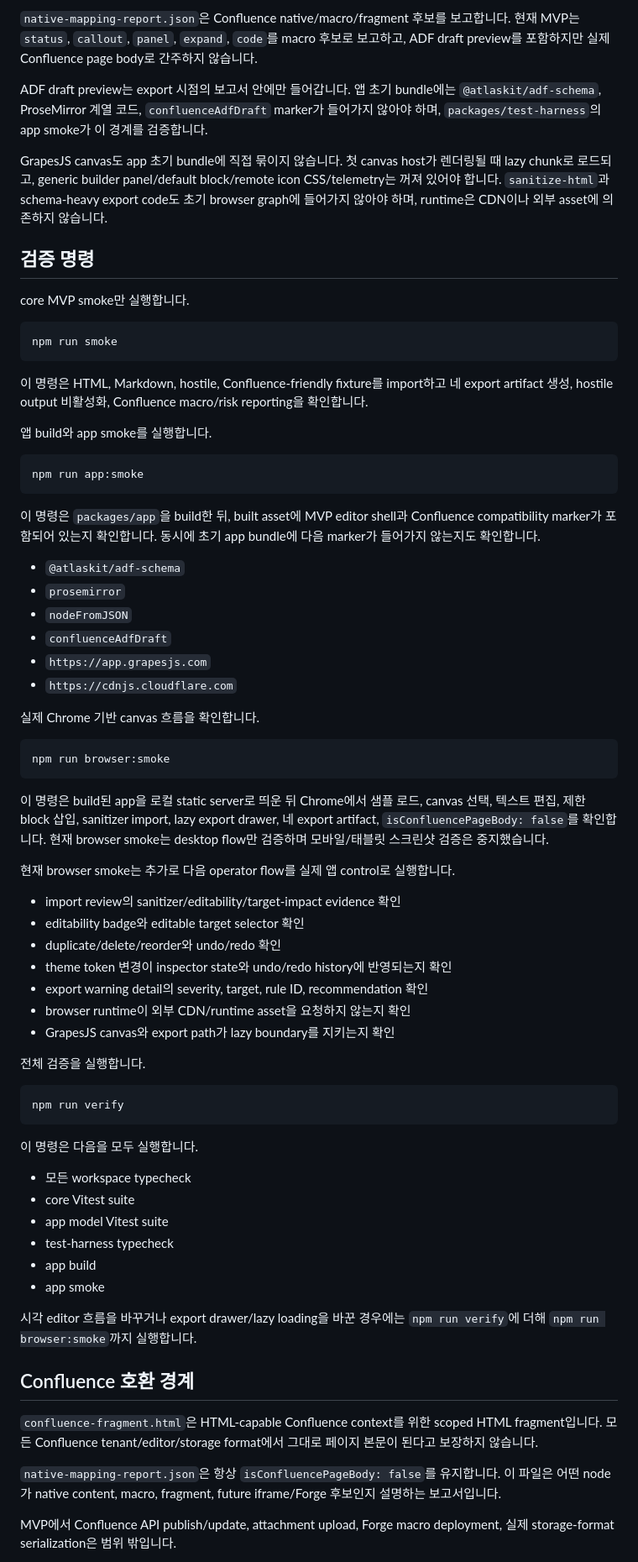
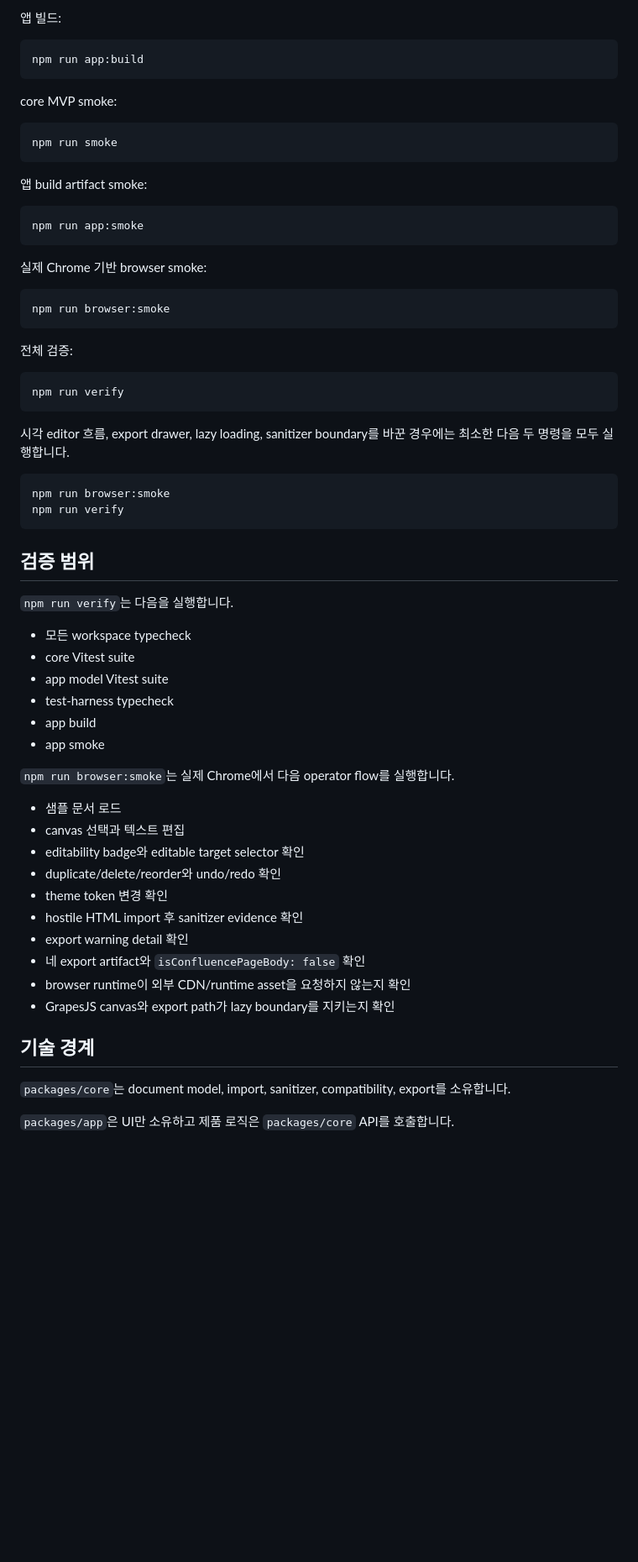
Before and after one commit to hjung3113/confluence-material-studio, a Markdown page: README.md, the part around one of its changes. Shown at 84% size. Rendered like a GitHub page; blank space fills up the shorter version.

````diff
--- a/README.md
+++ b/README.md
@@ -137,60 +152,44 @@ export drawer의 `Compatibility warnings`는 export 대상별 위험을 stable r
 
-`native-mapping-report.json`은 Confluence native/macro/fragment 후보를 보고합니다. 현재 MVP는 `status`, `callout`, `panel`, `expand`, `code`를 macro 후보로 보고하고, ADF draft preview를 포함하지만 실제 Confluence page body로 간주하지 않습니다.
+앱 빌드:
 
-ADF draft preview는 export 시점의 보고서 안에만 들어갑니다. 앱 초기 bundle에는 `@atlaskit/adf-schema`, ProseMirror 계열 코드, `confluenceAdfDraft` marker가 들어가지 않아야 하며, `packages/test-harness`의 app smoke가 이 경계를 검증합니다.
+```bash
+npm run app:build
+```
 
-GrapesJS canvas도 app 초기 bundle에 직접 묶이지 않습니다. 첫 canvas host가 렌더링될 때 lazy chunk로 로드되고, generic builder panel/default block/remote icon CSS/telemetry는 꺼져 있어야 합니다. `sanitize-html`과 schema-heavy export code도 초기 browser graph에 들어가지 않아야 하며, runtime은 CDN이나 외부 asset에 의존하지 않습니다.
-
-## 검증 명령
-
-core MVP smoke만 실행합니다.
+core MVP smoke:
 
 ```bash
 npm run smoke
 ```
 
-이 명령은 HTML, Markdown, hostile, Confluence-friendly fixture를 import하고 네 export artifact 생성, hostile output 비활성화, Confluence macro/risk reporting을 확인합니다.
-
-앱 build와 app smoke를 실행합니다.
+앱 build artifact smoke:
 
 ```bash
 npm run app:smoke
 ```
 
-이 명령은 `packages/app`을 build한 뒤, built asset에 MVP editor shell과 Confluence compatibility marker가 포함되어 있는지 확인합니다. 동시에 초기 app bundle에 다음 marker가 들어가지 않는지도 확인합니다.
-
-- `@atlaskit/adf-schema`
-- `prosemirror`
-- `nodeFromJSON`
-- `confluenceAdfDraft`
-- `https://app.grapesjs.com`
-- `https://cdnjs.cloudflare.com`
-
-실제 Chrome 기반 canvas 흐름을 확인합니다.
+실제 Chrome 기반 browser smoke:
 
 ```bash
 npm run browser:smoke
 ```
 
-이 명령은 build된 app을 로컬 static server로 띄운 뒤 Chrome에서 샘플 로드, canvas 선택, 텍스트 편집, 제한 block 삽입, sanitizer import, lazy export drawer, 네 export artifact, `isConfluencePageBody: false`를 확인합니다. 현재 browser smoke는 desktop flow만 검증하며 모바일/태블릿 스크린샷 검증은 중지했습니다.
-
-현재 browser smoke는 추가로 다음 operator flow를 실제 앱 control로 실행합니다.
-
-- import review의 sanitizer/editability/target-impact evidence 확인
-- editability badge와 editable target selector 확인
-- duplicate/delete/reorder와 undo/redo 확인
-- theme token 변경이 inspector state와 undo/redo history에 반영되는지 확인
-- export warning detail의 severity, target, rule ID, recommendation 확인
-- browser runtime이 외부 CDN/runtime asset을 요청하지 않는지 확인
-- GrapesJS canvas와 export path가 lazy boundary를 지키는지 확인
-
-전체 검증을 실행합니다.
+전체 검증:
 
 ```bash
 npm run verify
 ```
 
-이 명령은 다음을 모두 실행합니다.
+시각 editor 흐름, export drawer, lazy loading, sanitizer boundary를 바꾼 경우에는 최소한 다음 두 명령을 모두 실행합니다.
+
+```bash
+npm run browser:smoke
+npm run verify
+```
+
+## 검증 범위
+
+`npm run verify`는 다음을 실행합니다.
 
 - 모든 workspace typecheck
 - core Vitest suite
@@ -199,13 +198,22 @@ npm run verify
 - app build
 - app smoke
 
-시각 editor 흐름을 바꾸거나 export drawer/lazy loading을 바꾼 경우에는 `npm run verify`에 더해 `npm run browser:smoke`까지 실행합니다.
+`npm run browser:smoke`는 실제 Chrome에서 다음 operator flow를 실행합니다.
 
-## Confluence 호환 경계
+- 샘플 문서 로드
+- canvas 선택과 텍스트 편집
+- editability badge와 editable target selector 확인
+- duplicate/delete/reorder와 undo/redo 확인
+- theme token 변경 확인
+- hostile HTML import 후 sanitizer evidence 확인
+- export warning detail 확인
+- 네 export artifact와 `isConfluencePageBody: false` 확인
+- browser runtime이 외부 CDN/runtime asset을 요청하지 않는지 확인
+- GrapesJS canvas와 export path가 lazy boundary를 지키는지 확인
 
-`confluence-fragment.html`은 HTML-capable Confluence context를 위한 scoped HTML fragment입니다. 모든 Confluence tenant/editor/storage format에서 그대로 페이지 본문이 된다고 보장하지 않습니다.
+## 기술 경계
 
-`native-mapping-report.json`은 항상 `isConfluencePageBody: false`를 유지합니다. 이 파일은 어떤 node가 native content, macro, fragment, future iframe/Forge 후보인지 설명하는 보고서입니다.
+`packages/core`는 document model, import, sanitizer, compatibility, export를 소유합니다.
 
-MVP에서 Confluence API publish/update, attachment upload, Forge macro deployment, 실제 storage-format serialization은 범위 밖입니다.
+`packages/app`은 UI만 소유하고 제품 로직은 `packages/core` API를 호출합니다.
 
````
Also changed, not shown: other parts of README.md (+90 -69 lines).
